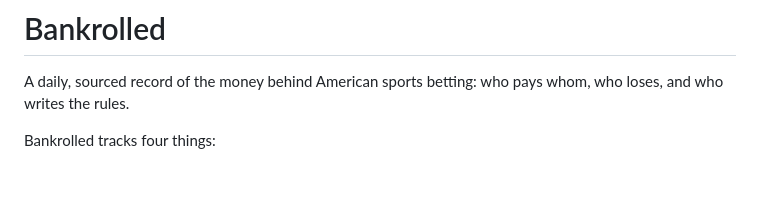
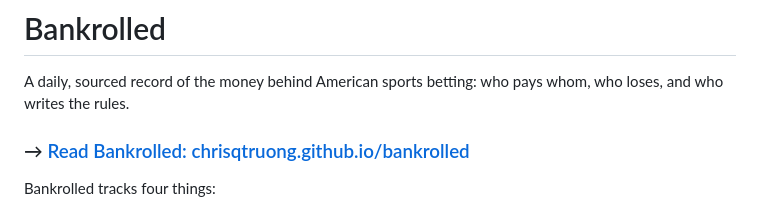
Before and after one commit to chrisqtruong/bankrolled, a Markdown page: README.md, the part around the change. GitHub-like rendering; blank space fills up the shorter version.

Commit message:
README: prominent link to the live site
Co-Authored-By: Claude Opus 5.5 <noreply@anthropic.com>
Claude-Session: https://claude.ai/code/session_01ED51Yj9bEzEbEvkiPMdFm2

```diff
--- a/README.md
+++ b/README.md
@@ -1,6 +1,8 @@
 # Bankrolled
 
 A daily, sourced record of the money behind American sports betting: who pays whom, who loses, and who writes the rules.
+
+### → [Read Bankrolled: chrisqtruong.github.io/bankrolled](https://chrisqtruong.github.io/bankrolled/)
 
 Bankrolled tracks four things:
 
```
